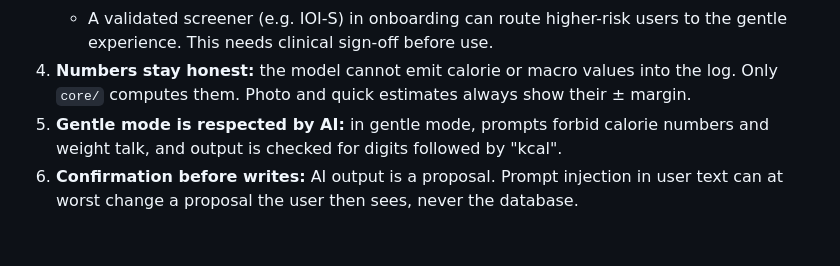
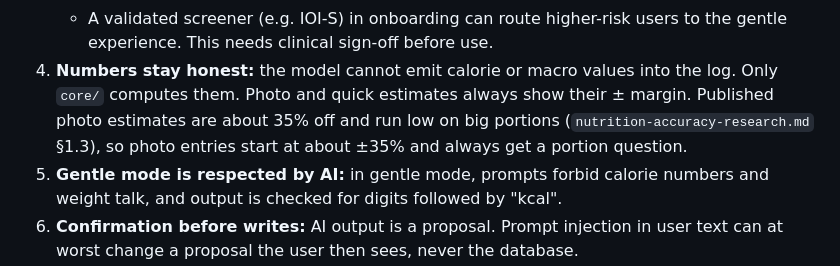
Before and after one commit to GravitaCo/leanplan, a Markdown page: docs/plans/ai-platform-plan.md, the part around the change. GitHub-like rendering; blank space fills up the shorter version.

```diff
--- a/docs/plans/ai-platform-plan.md
+++ b/docs/plans/ai-platform-plan.md
@@ -161,7 +161,9 @@ and personalised with text, not rendered per user. That keeps costs flat and mak
    - A validated screener (e.g. IOI-S) in onboarding can route higher-risk users to the gentle
      experience. This needs clinical sign-off before use.
 4. **Numbers stay honest:** the model cannot emit calorie or macro values into the log. Only
-   `core/` computes them. Photo and quick estimates always show their ± margin.
+   `core/` computes them. Photo and quick estimates always show their ± margin. Published photo
+   estimates are about 35% off and run low on big portions (`nutrition-accuracy-research.md` §1.3),
+   so photo entries start at about ±35% and always get a portion question.
 5. **Gentle mode is respected by AI:** in gentle mode, prompts forbid calorie numbers and weight
    talk, and output is checked for digits followed by "kcal".
 6. **Confirmation before writes:** AI output is a proposal. Prompt injection in user text can at
```
Also changed, not shown: .claude/agents/nutrition-accuracy.md (+13 -1 lines), docs/plans/nutrition-accuracy-research.md (added, +114 -0 lines).
